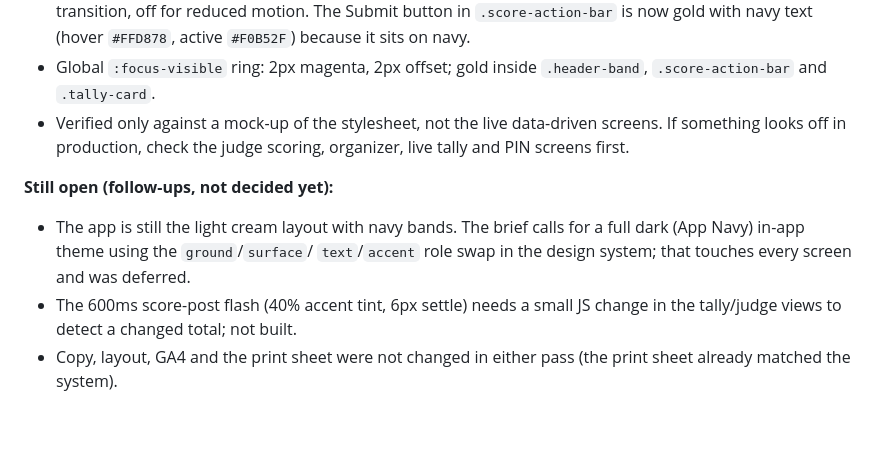
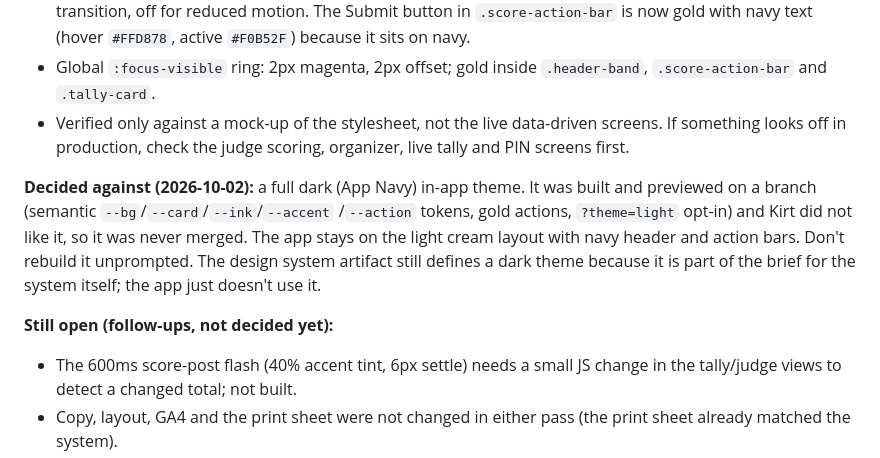
Before and after one commit to kirtonmorris-dev/mas-judging, a Markdown page: CONTEXT.md, the part around the change. Drawn GitHub-style; blank space fills up the shorter version.

Commit message:
docs: record decision against an in-app dark theme in CONTEXT.md
Co-Authored-By: Claude Sonnet 5.5 <noreply@anthropic.com>
Claude-Session: https://claude.ai/code/session_011kuzNgbaD4RbQDEeQvLWf8

```diff
--- a/CONTEXT.md
+++ b/CONTEXT.md
@@ -1104,12 +1104,16 @@ preview, then fast-forward merged to `main`):**
   screens. If something looks off in production, check the judge scoring,
   organizer, live tally and PIN screens first.
 
+**Decided against (2026-10-02):** a full dark (App Navy) in-app theme. It
+was built and previewed on a branch (semantic `--bg`/`--card`/`--ink`/`--accent`
+/`--action` tokens, gold actions, `?theme=light` opt-in) and Kirt did not like
+it, so it was never merged. The app stays on the light cream layout with navy
+header and action bars. Don't rebuild it unprompted. The design system
+artifact still defines a dark theme because it is part of the brief for the
+system itself; the app just doesn't use it.
+
 **Still open (follow-ups, not decided yet):**
 
-- The app is still the light cream layout with navy bands. The brief calls
-  for a full dark (App Navy) in-app theme using the `ground`/`surface`/
-  `text`/`accent` role swap in the design system; that touches every screen
-  and was deferred.
 - The 600ms score-post flash (40% accent tint, 6px settle) needs a small JS
   change in the tally/judge views to detect a changed total; not built.
 - Copy, layout, GA4 and the print sheet were not changed in either pass
```
